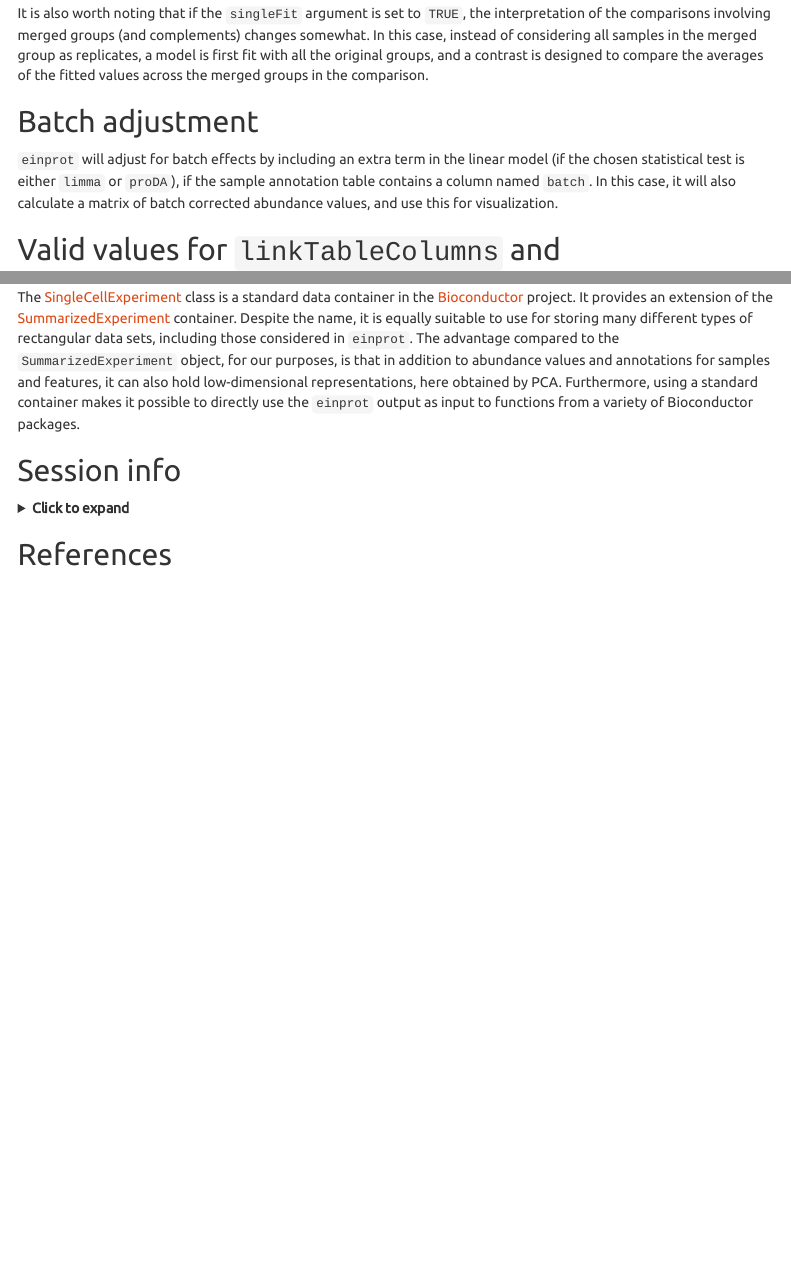
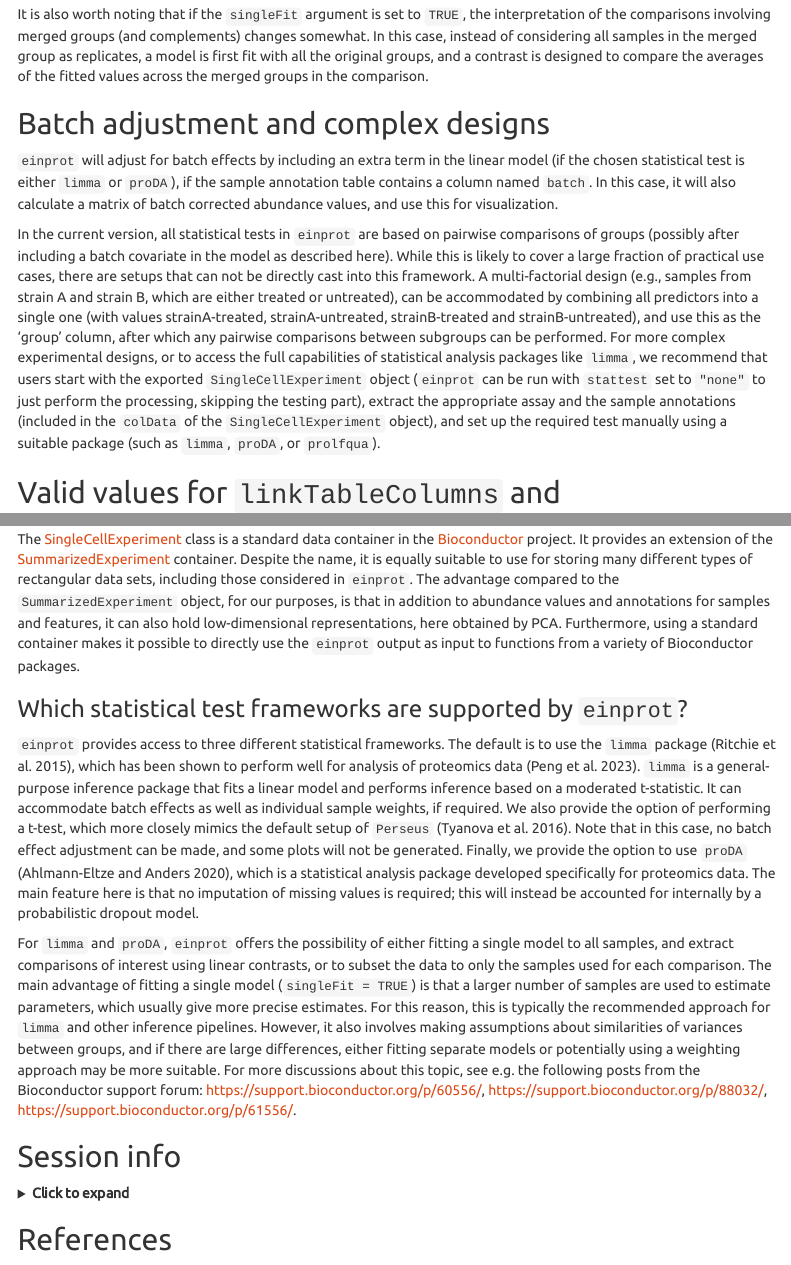
Before and after one commit to fmicompbio/einprot, an R Markdown document (vignettes/einprot.Rmd): the page in a window 1100 px wide, from 9260 px down before the commit and from 9310 px down after it, so that both start at the same text, and a second part further down, joined at a grey line. Rendered offline with R 4.5, knitr and Pandoc, with nearby package versions; some code elsewhere in the file could not run offline; menus at the side of the page are left out; common packages that the code uses without loading them are loaded.

Commit message:
Clarifications and extensions to vignette

```diff
--- a/vignettes/einprot.Rmd
+++ b/vignettes/einprot.Rmd
@@ -446,13 +451,30 @@ merged group as replicates, a model is first fit with all the original groups,
 and a contrast is designed to compare the averages of the fitted values across
 the merged groups in the comparison.
 
-## Batch adjustment
+## Batch adjustment and complex designs
 
 `einprot` will adjust for batch effects by including an extra term in the
 linear model (if the chosen statistical test is either `limma` or `proDA`),
 if the sample annotation table contains a column named `batch`. In this case,
 it will also calculate a matrix of batch corrected abundance values, and use
 this for visualization.
+
+In the current version, all statistical tests in `einprot` are based on
+pairwise comparisons of groups (possibly after including a batch covariate in
+the model as described here). While this is likely to cover a large fraction of
+practical use cases, there are setups that can not be directly cast into this
+framework. A multi-factorial design (e.g., samples from strain A and strain B,
+which are either treated or untreated), can be accommodated by combining all
+predictors into a single one (with values strainA-treated, strainA-untreated,
+strainB-treated and strainB-untreated), and use this as the 'group' column,
+after which any pairwise comparisons between subgroups can be performed.
+For more complex experimental designs, or to access the full capabilities of
+statistical analysis packages like `limma`, we recommend that users start with
+the exported `SingleCellExperiment` object (`einprot` can be run with `stattest`
+set to `"none"` to just perform the processing, skipping the testing part),
+extract the appropriate assay and the sample annotations (included in the
+`colData` of the `SingleCellExperiment` object), and set up the required test
+manually using a suitable package (such as `limma`, `proDA`, or `prolfqua`).
 
 ## Valid values for `linkTableColumns` and `interactiveDisplayColumns`
 
@@ -544,6 +566,37 @@ PCA.
 Furthermore, using a standard container makes it possible to directly use the
 `einprot` output as input to functions from a variety of Bioconductor packages.
 
+### Which statistical test frameworks are supported by `einprot`?
+
+`einprot` provides access to three different statistical frameworks. The
+default is to use the `limma` package [@Ritchie2015limma], which has been shown
+to perform well for analysis of proteomics data [@Peng2023optim].
+`limma` is a general-purpose inference package that fits a linear model and
+performs inference based on a moderated t-statistic. It can accommodate batch
+effects as well as individual sample weights, if required. We also provide the
+option of performing a t-test, which more closely mimics the default setup of
+`Perseus` [@Tyanova2016perseus]. Note that in this case, no batch effect
+adjustment can be made, and some plots will not be generated. Finally, we
+provide the option to use `proDA` [@AhlmannEltze2020proda], which is a
+statistical analysis package developed specifically for proteomics data. The
+main feature here is that no imputation of missing values is required; this
+will instead be accounted for internally by a probabilistic dropout model.
+
+For `limma` and `proDA`, `einprot` offers the possibility of either fitting a
+single model to all samples, and extract comparisons of interest using linear
+contrasts, or to subset the data to only the samples used for each comparison.
+The main advantage of fitting a single model (`singleFit = TRUE`) is that a
+larger number of samples are used to estimate parameters, which usually give
+more precise estimates. For this reason, this is typically the recommended
+approach for `limma` and other inference pipelines. However, it also involves
+making assumptions about similarities of variances between groups, and if
+there are large differences, either fitting separate models or potentially
+using a weighting approach may be more suitable. For more discussions about
+this topic, see e.g. the following posts from the Bioconductor support forum:
+https://support.bioconductor.org/p/60556/,
+https://support.bioconductor.org/p/88032/,
+https://support.bioconductor.org/p/61556/.
+
 ## Session info
 
 <details>
```
Also changed, not shown: vignettes/einprot.Rmd (7 more changed lines).
